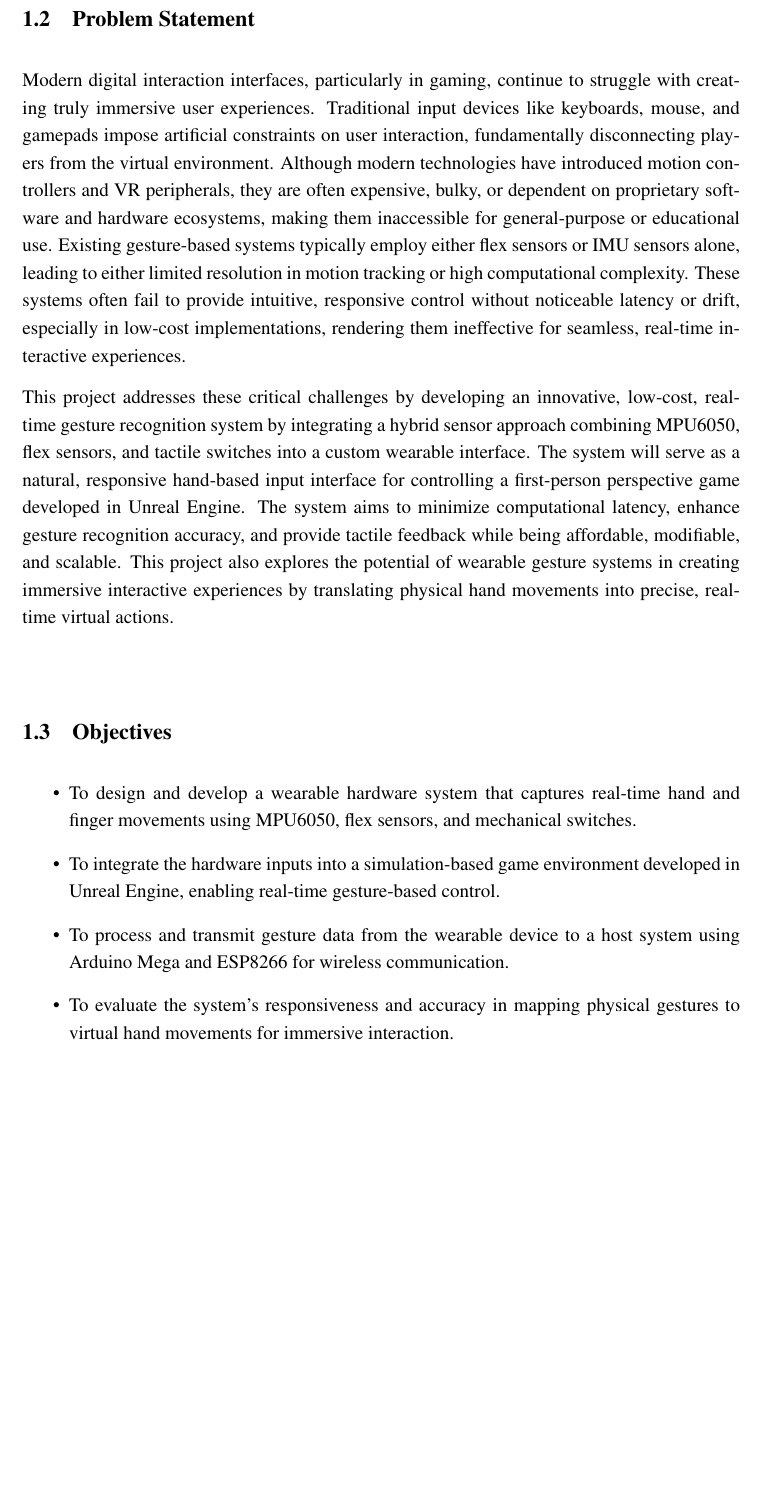
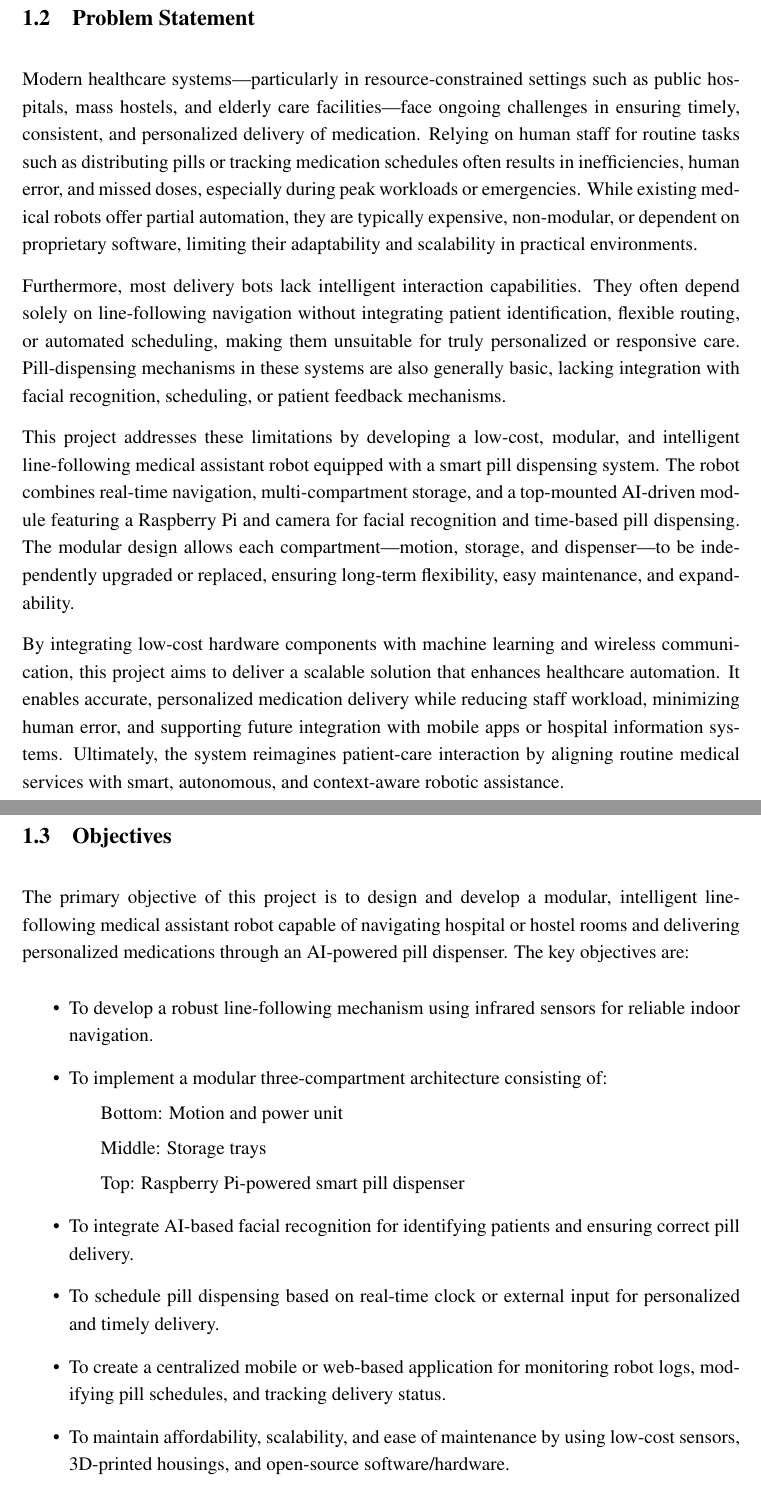
Before and after one commit to DevilGod129/minor_report, a LaTeX thesis (main.tex, which reads chapters/ch1introduction.tex): part of page 9 of 24 before the commit and two parts of pages 8 and 9 of 24 after it, the two joined at a grey line, cut so that both start at the same text, the shorter picture padded with empty space. Compiled offline with pdfLaTeX.

Commit message:
Added the intro part

```diff
--- a/chapters/ch1introduction.tex
+++ b/chapters/ch1introduction.tex
@@ -8,18 +14,29 @@ Device housing commonly utilizes 3D-printed PLA filament, chosen for its lightwe
 \vspace{1.5\baselineskip}
 
 \section{Problem Statement}
-Modern digital interaction interfaces, particularly in gaming, continue to struggle with creating truly immersive user experiences. Traditional input devices like keyboards, mouse, and gamepads impose artificial constraints on user interaction, fundamentally disconnecting players from the virtual environment. Although modern technologies have introduced motion controllers and VR peripherals, they are often expensive, bulky, or dependent on proprietary software and hardware ecosystems, making them inaccessible for general-purpose or educational use. Existing gesture-based systems typically employ either flex sensors or IMU sensors alone, leading to either limited resolution in motion tracking or high computational complexity. These systems often fail to provide intuitive, responsive control without noticeable latency or drift, especially in low-cost implementations, rendering them ineffective for seamless, real-time interactive experiences.
+Modern healthcare systems—particularly in resource-constrained settings such as public hospitals, mass hostels, and elderly care facilities—face ongoing challenges in ensuring timely, consistent, and personalized delivery of medication. Relying on human staff for routine tasks such as distributing pills or tracking medication schedules often results in inefficiencies, human error, and missed doses, especially during peak workloads or emergencies. While existing medical robots offer partial automation, they are typically expensive, non-modular, or dependent on proprietary software, limiting their adaptability and scalability in practical environments.
 
-This project addresses these critical challenges by developing an innovative, low-cost, real-time gesture recognition system by integrating a hybrid sensor approach combining MPU6050, flex sensors, and tactile switches into a custom wearable interface. The system will serve as a natural, responsive hand-based input interface for controlling a first-person perspective game developed in Unreal Engine. The system aims to minimize computational latency, enhance gesture recognition accuracy, and provide tactile feedback while being affordable, modifiable, and scalable. This project also explores the potential of wearable gesture systems in creating immersive interactive experiences by translating physical hand movements into precise, real-time virtual actions.
+Furthermore, most delivery bots lack intelligent interaction capabilities. They often depend solely on line-following navigation without integrating patient identification, flexible routing, or automated scheduling, making them unsuitable for truly personalized or responsive care. Pill-dispensing mechanisms in these systems are also generally basic, lacking integration with facial recognition, scheduling, or patient feedback mechanisms.
+
+This project addresses these limitations by developing a low-cost, modular, and intelligent line-following medical assistant robot equipped with a smart pill dispensing system. The robot combines real-time navigation, multi-compartment storage, and a top-mounted AI-driven module featuring a Raspberry Pi and camera for facial recognition and time-based pill dispensing. The modular design allows each compartment—motion, storage, and dispenser—to be independently upgraded or replaced, ensuring long-term flexibility, easy maintenance, and expandability.
+
+By integrating low-cost hardware components with machine learning and wireless communication, this project aims to deliver a scalable solution that enhances healthcare automation. It enables accurate, personalized medication delivery while reducing staff workload, minimizing human error, and supporting future integration with mobile apps or hospital information systems. Ultimately, the system reimagines patient-care interaction by aligning routine medical services with smart, autonomous, and context-aware robotic assistance.
 
 \vspace{1.5\baselineskip}
 
 \section{Objectives}
+The primary objective of this project is to design and develop a modular, intelligent line-following medical assistant robot capable of navigating hospital or hostel rooms and delivering personalized medications through an AI-powered pill dispenser. The key objectives are:
 \begin{itemize}
-    \item To design and develop a wearable hardware system that captures real-time hand and finger movements using MPU6050, flex sensors, and mechanical switches.
-    \item To integrate the hardware inputs into a simulation-based game environment developed in Unreal Engine, enabling real-time gesture-based control.
-    \item To process and transmit gesture data from the wearable device to a host system using Arduino Mega and ESP8266 for wireless communication.
-    \item To evaluate the system's responsiveness and accuracy in mapping physical gestures to virtual hand movements for immersive interaction.
+
+    \item To develop a robust line-following mechanism using infrared sensors for reliable indoor navigation.
+    \item To implement a modular three-compartment architecture consisting of:
+    \subitem Bottom: Motion and power unit
+    \subitem Middle: Storage trays
+    \subitem Top: Raspberry Pi-powered smart pill dispenser
+    \item To integrate AI-based facial recognition for identifying patients and ensuring correct pill delivery.
+    \item To schedule pill dispensing based on real-time clock or external input for personalized and timely delivery.
+    \item To create a centralized mobile or web-based application for monitoring robot logs, modifying pill schedules, and tracking delivery status.
+    \item To maintain affordability, scalability, and ease of maintenance by using low-cost sensors, 3D-printed housings, and open-source software/hardware.
 \end{itemize}
 
 \vspace{1.5\baselineskip}
@@ -35,3 +51,5 @@ The project encompasses several key areas for development and future expansion:
+    \item Building a basic pill dispensing mechanism controlled by a servo or motor, programmed via scheduled inputs.
+    \item Data logging for dosage history, delivery time, and patient interaction.
 \end{itemize}
 \vspace{1.5\baselineskip}
 \section{Applications}
```
Also changed, not shown: acknowledgement.tex (+1 -1 lines), titlepage.tex (+3 -4 lines), main.pdf, chapters/ch1introduction.tex (23 more changed lines), 2 other files.
